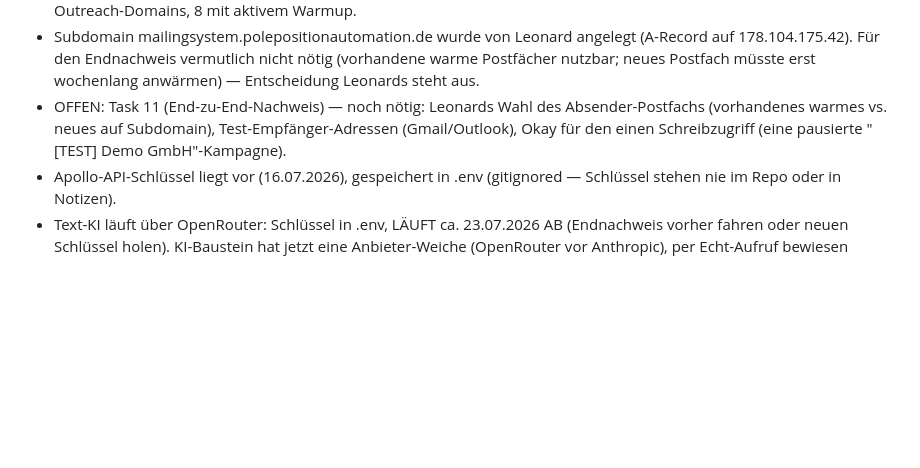
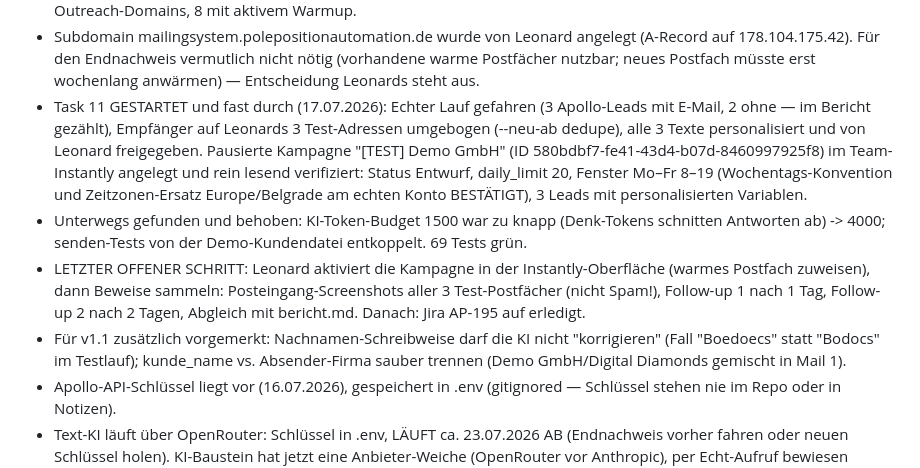
Before and after one commit to dafinaak/ai_coldmailing-system, a Markdown page: project-context.md, the part around the change. Drawn GitHub-style; blank space fills up the shorter version.

Commit message:
Project context: test campaign created and verified in Instantly, activation pending
Co-Authored-By: Claude Fable 5 <noreply@anthropic.com>

```diff
--- a/project-context.md
+++ b/project-context.md
@@ -45,10 +45,27 @@ Bewusst NICHT in v1: Antworten-Erkennung/Einsortierung, Reporting.
   angelegt (A-Record auf 178.104.175.42). Für den Endnachweis vermutlich
   nicht nötig (vorhandene warme Postfächer nutzbar; neues Postfach müsste
   erst wochenlang anwärmen) — Entscheidung Leonards steht aus.
-- OFFEN: Task 11 (End-zu-End-Nachweis) — noch nötig: Leonards Wahl des
-  Absender-Postfachs (vorhandenes warmes vs. neues auf Subdomain),
-  Test-Empfänger-Adressen (Gmail/Outlook), Okay für den einen
-  Schreibzugriff (eine pausierte "[TEST] Demo GmbH"-Kampagne).
+- Task 11 GESTARTET und fast durch (17.07.2026): Echter Lauf gefahren
+  (3 Apollo-Leads mit E-Mail, 2 ohne — im Bericht gezählt), Empfänger auf
+  Leonards 3 Test-Adressen umgebogen (--neu-ab dedupe), alle 3 Texte
+  personalisiert und von Leonard freigegeben. Pausierte Kampagne
+  "[TEST] Demo GmbH" (ID 580bdbf7-fe41-43d4-b07d-8460997925f8) im
+  Team-Instantly angelegt und rein lesend verifiziert: Status Entwurf,
+  daily_limit 20, Fenster Mo–Fr 8–19 (Wochentags-Konvention und
+  Zeitzonen-Ersatz Europe/Belgrade am echten Konto BESTÄTIGT),
+  3 Leads mit personalisierten Variablen.
+- Unterwegs gefunden und behoben: KI-Token-Budget 1500 war zu knapp
+  (Denk-Tokens schnitten Antworten ab) -> 4000; senden-Tests von der
+  Demo-Kundendatei entkoppelt. 69 Tests grün.
+- LETZTER OFFENER SCHRITT: Leonard aktiviert die Kampagne in der
+  Instantly-Oberfläche (warmes Postfach zuweisen), dann Beweise sammeln:
+  Posteingang-Screenshots aller 3 Test-Postfächer (nicht Spam!),
+  Follow-up 1 nach 1 Tag, Follow-up 2 nach 2 Tagen, Abgleich mit
+  bericht.md. Danach: Jira AP-195 auf erledigt.
+- Für v1.1 zusätzlich vorgemerkt: Nachnamen-Schreibweise darf die KI
+  nicht "korrigieren" (Fall "Boedoecs" statt "Bodocs" im Testlauf);
+  kunde_name vs. Absender-Firma sauber trennen (Demo GmbH/Digital
+  Diamonds gemischt in Mail 1).
 - Apollo-API-Schlüssel liegt vor (16.07.2026), gespeichert in .env
   (gitignored — Schlüssel stehen nie im Repo oder in Notizen).
 - Text-KI läuft über OpenRouter: Schlüssel in .env, LÄUFT ca. 23.07.2026 AB
```
